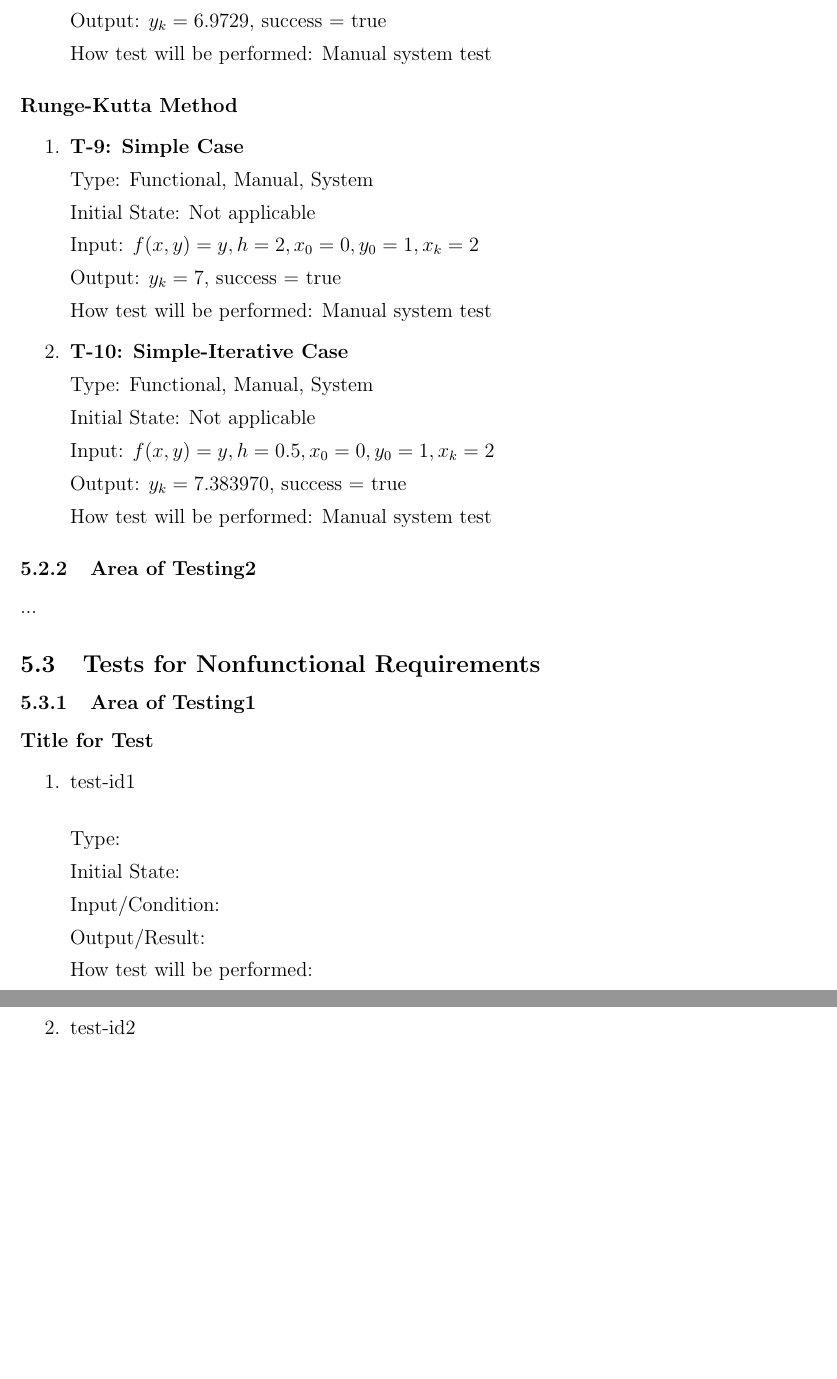
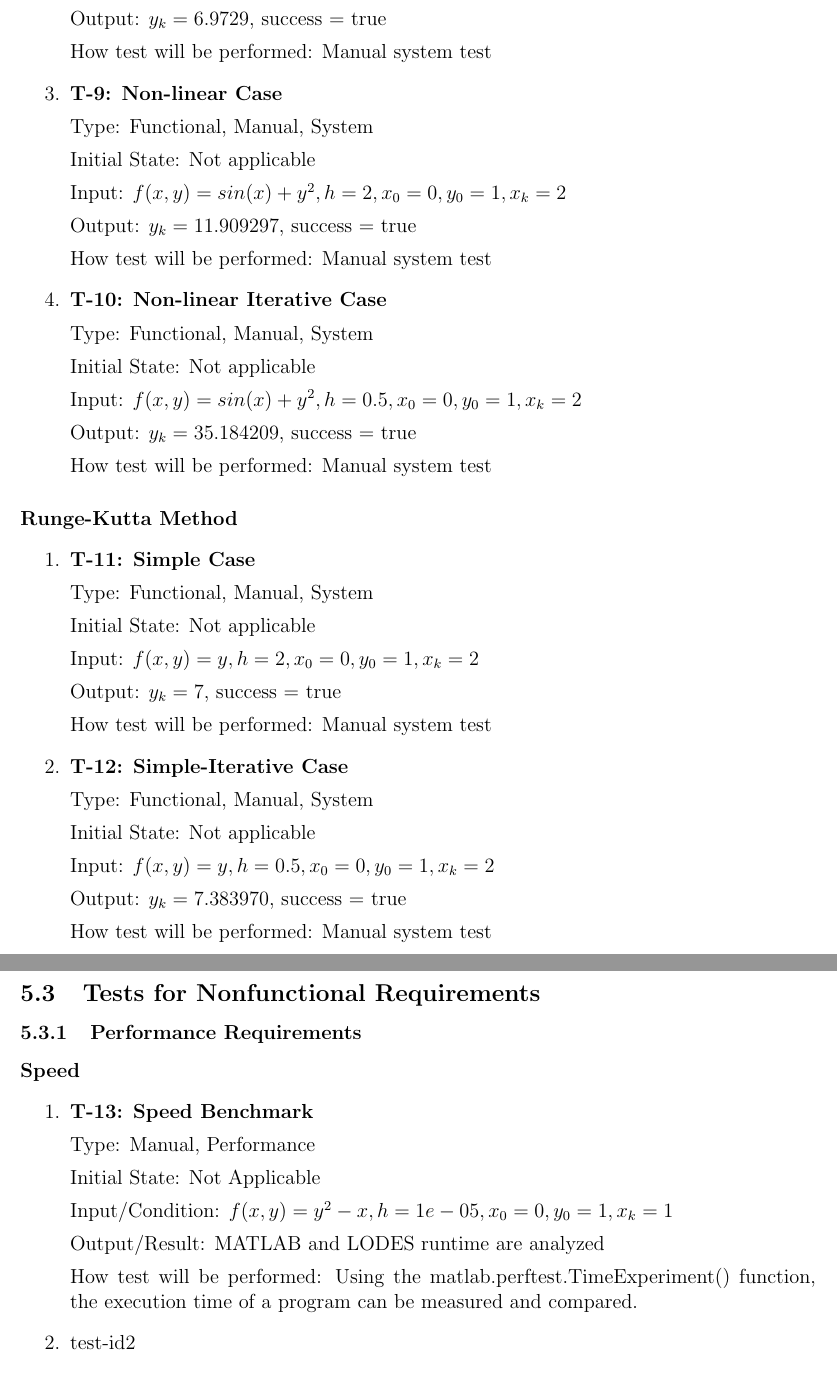
Before and after one commit to aoananp/cas741, a LaTeX document (Doc/TestPlan/TestPlan.tex): two parts of pages 10 and 11 of 12, joined at a grey line, cut so that both start at the same text, the shorter picture padded with empty space. Compiled offline with pdfLaTeX.

Commit message:
Test Plan under construction. Added Benchmark for performance testing.

```diff
--- a/Doc/TestPlan/TestPlan.tex
+++ b/Doc/TestPlan/TestPlan.tex
@@ -352,6 +352,30 @@ Output: $y_k = 6.9729$, success = true
 
 How test will be performed: Manual system test
 
+\item{\textbf{T-\refstepcounter{tnum}\thetnum \label{t-heunnonlinear}: Non-linear Case}}
+
+Type: Functional, Manual, System %Functional, Dynamic, Manual, Static etc.
+
+Initial State: Not applicable
+
+Input: $f(x, y) = sin(x) + y^2, h = 2, x_0 = 0, y_0 = 1, x_k = 2$
+
+Output: $y_k = 11.909297$, success = true
+
+How test will be performed: Manual system test
+
+\item{\textbf{T-\refstepcounter{tnum}\thetnum \label{t-heun_nonlineariterative}: Non-linear Iterative Case}}
+
+Type: Functional, Manual, System %Functional, Dynamic, Manual, Static etc.
+
+Initial State: Not applicable
+
+Input: $f(x, y) = sin(x) + y^2, h = 0.5, x_0 = 0, y_0 = 1, x_k = 2$
+
+Output: $y_k = 35.184209$, success = true
+
+How test will be performed: Manual system test
+
 \end{enumerate}
 
 \paragraph{Runge-Kutta Method}
@@ -383,29 +407,29 @@ How test will be performed: Manual system test
 
 \end{enumerate}
 
-\subsubsection{Area of Testing2}
-
-...
+%\subsubsection{Area of Testing2}
+%
+%...
 
 \subsection{Tests for Nonfunctional Requirements}
 
-\subsubsection{Area of Testing1}
+\subsubsection{Performance Requirements}
 
-\paragraph{Title for Test}
+\paragraph{Speed}
 
 \begin{enumerate}
 
-\item{test-id1\\}
+\item{\textbf{T-\refstepcounter{tnum}\thetnum \label{t-speed}: Speed Benchmark}}
 
-Type:
+Type: Manual, Performance
 
-Initial State:
+Initial State: Not Applicable
 
-Input/Condition:
+Input/Condition: $f(x, y) = y^2 - x, h = 1e-05, x_0 = 0, y_0 = 1, x_k = 1$
 
-Output/Result:
+Output/Result: MATLAB and \famname{} runtime are analyzed
 
-How test will be performed:
+How test will be performed: Using the matlab.perftest.TimeExperiment() function, the execution time of a program can be measured and compared.
 
 \item{test-id2\\}
 
```
Also changed, not shown: Doc/TestPlan/TestPlan.pdf, Doc/TestPlan/TestPlan.tex (8 more changed lines).
